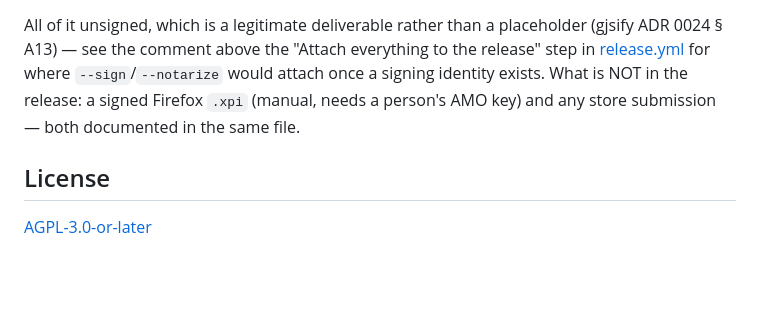
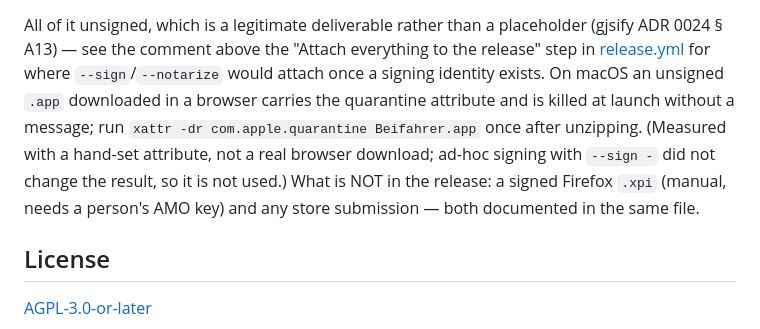
Before and after one commit to JumpLink/beifahrer, a Markdown page: README.md, the part around the change. Rendered like a GitHub page; blank space fills up the shorter version.

Commit message:
docs(release): macOS quarantine for unsigned apps

```diff
--- a/README.md
+++ b/README.md
@@ -480,7 +480,11 @@ passes, builds and attaches every installable format to the tag's GitHub release
 All of it unsigned, which is a legitimate deliverable rather than a placeholder (gjsify ADR 0024
 § A13) — see the comment above the "Attach everything to the release" step in
 [release.yml](.github/workflows/release.yml) for where `--sign`/`--notarize` would attach once a
-signing identity exists. What is NOT in the release: a signed Firefox `.xpi` (manual, needs a
+signing identity exists. On macOS an unsigned `.app` downloaded in a browser carries the quarantine
+attribute and is killed at launch without a message; run `xattr -dr com.apple.quarantine
+Beifahrer.app` once after unzipping. (Measured with a hand-set attribute, not a real browser
+download; ad-hoc signing with `--sign -` did not change the result, so it is not used.) What is NOT
+in the release: a signed Firefox `.xpi` (manual, needs a
 person's AMO key) and any store submission — both documented in the same file.
 
 ## License
```
